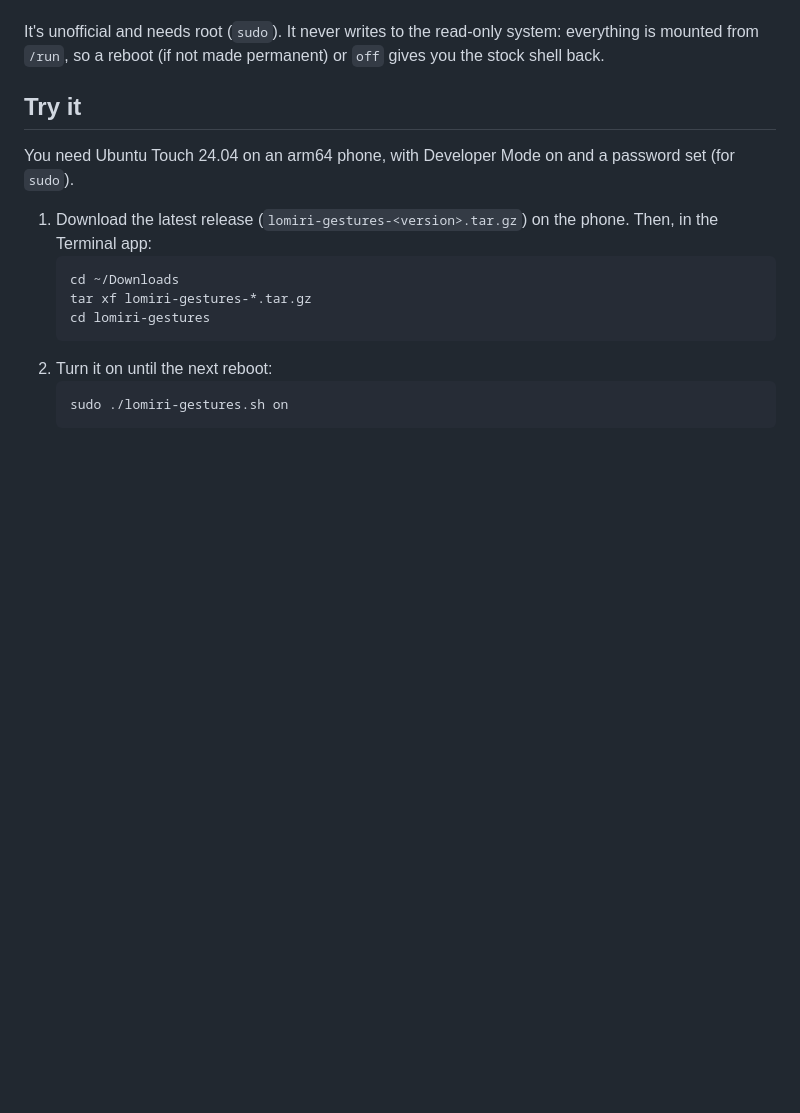
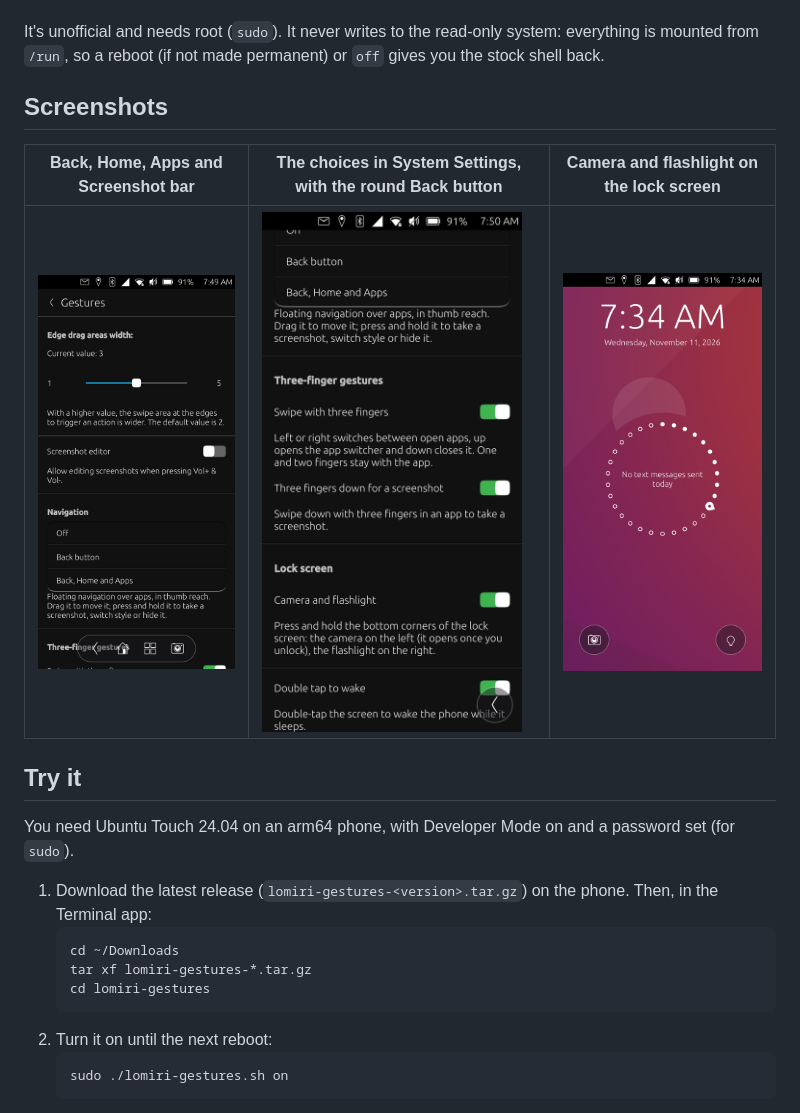
Before and after one commit to juujbyg/lomiri-gestures, a Markdown page: README.md, the part around the change. Drawn GitHub-style; pictures changed too: docs/screenshots/bar.png (added), docs/screenshots/lock-screen.png (added), docs/screenshots/settings.png (added); blank space fills up the shorter version.

```diff
--- a/README.md
+++ b/README.md
@@ -19,6 +19,12 @@ Navigation in thumb reach, gestures and screenshots for Ubuntu Touch. Everything
 - Screenshots go to `~/Pictures/Screenshots`, like Vol+ and Vol−, and open in the screenshot editor if it's on.
 
 It's unofficial and needs root (`sudo`). It never writes to the read-only system: everything is mounted from `/run`, so a reboot (if not made permanent) or `off` gives you the stock shell back.
+
+## Screenshots
+
+| Back, Home, Apps and Screenshot bar | The choices in System Settings, with the round Back button | Camera and flashlight on the lock screen |
+|---|---|---|
+| <img src="docs/screenshots/bar.png" width="260" alt="System Settings with the floating Back, Home, Apps and Screenshot bar at the bottom"> | <img src="docs/screenshots/settings.png" width="260" alt="System Settings, Gestures: three-finger gestures, lock screen and double tap to wake switches, with the round Back button"> | <img src="docs/screenshots/lock-screen.png" width="260" alt="The lock screen with a camera button in the bottom-left corner and a flashlight button in the bottom-right"> |
 
 ## Try it
 
```
Also changed, not shown: 3 other files.
